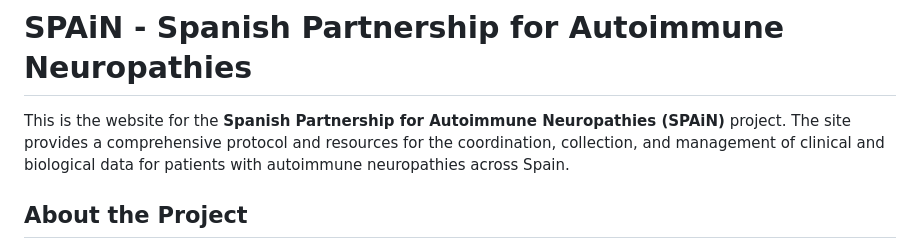
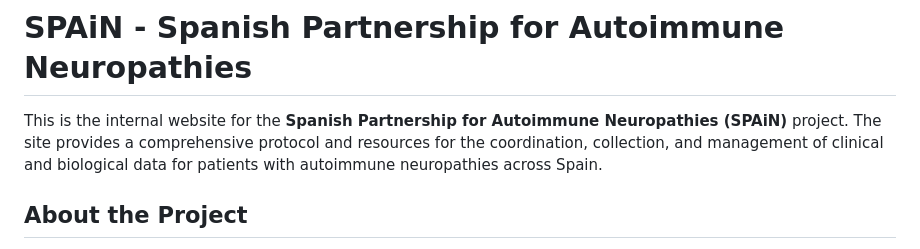
Before and after one commit to NeRveLabBCN/SPAiN-website, a Markdown page: README.md, the part around the change. Drawn GitHub-style.

Commit message:
Update README.md to clarify that the site is an internal resource for the SPAiN project.

```diff
--- a/README.md
+++ b/README.md
@@ -1,6 +1,6 @@
 # SPAiN - Spanish Partnership for Autoimmune Neuropathies
 
-This is the website for the **Spanish Partnership for Autoimmune Neuropathies (SPAiN)** project. The site provides a comprehensive protocol and resources for the coordination, collection, and management of clinical and biological data for patients with autoimmune neuropathies across Spain.
+This is the internal website for the **Spanish Partnership for Autoimmune Neuropathies (SPAiN)** project. The site provides a comprehensive protocol and resources for the coordination, collection, and management of clinical and biological data for patients with autoimmune neuropathies across Spain.
 
 ## About the Project
 
```
